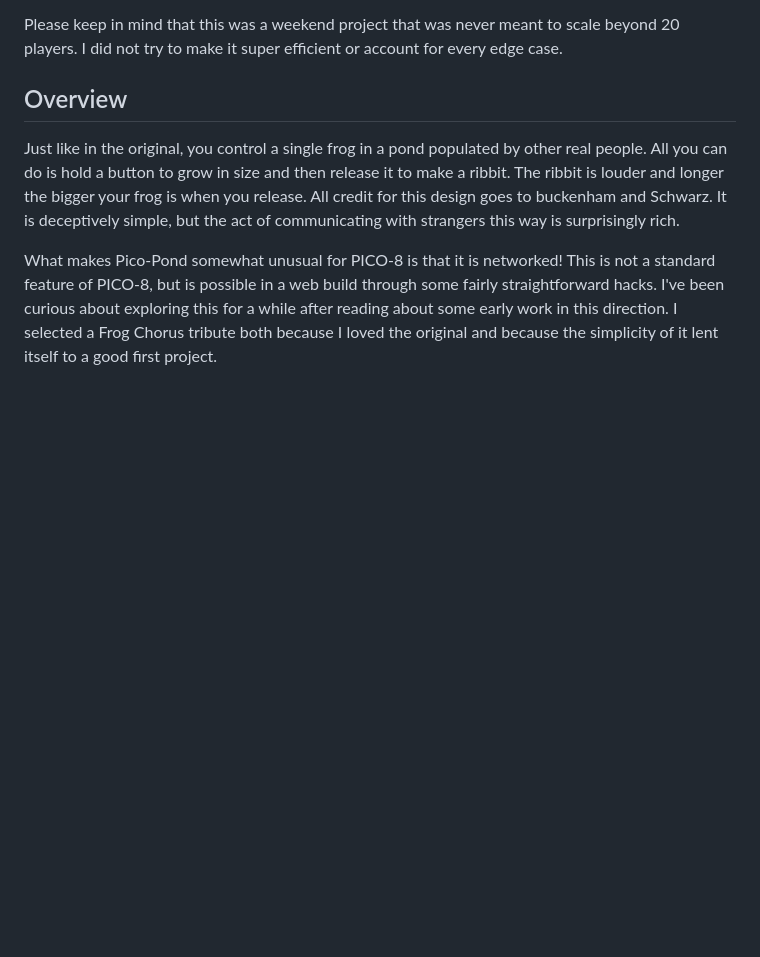
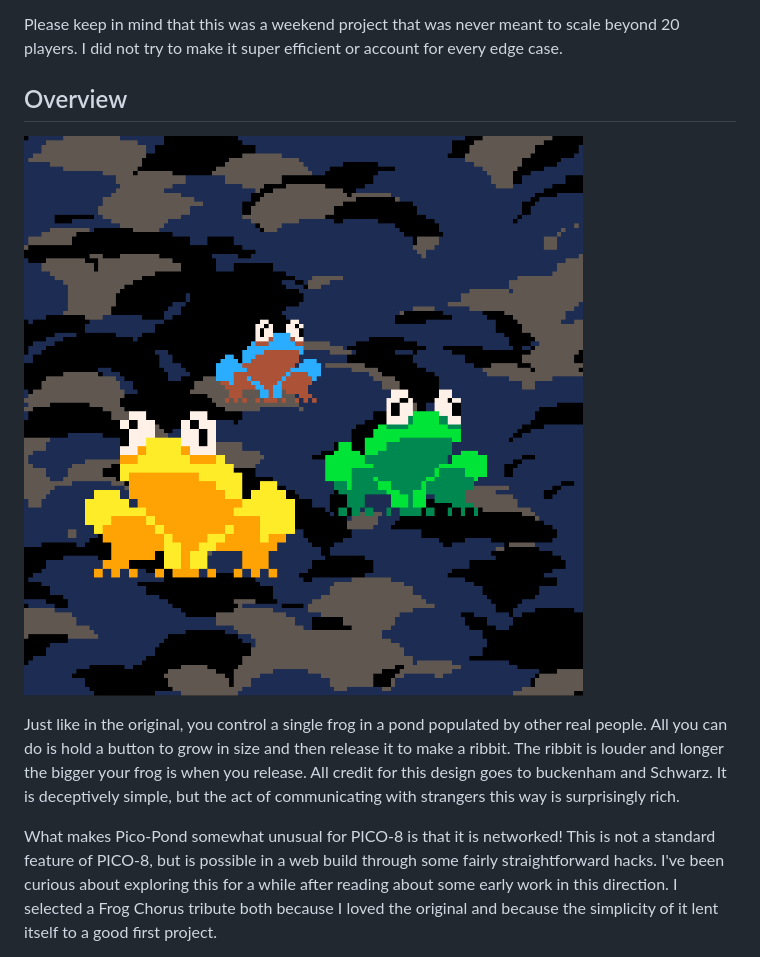
Before and after one commit to andymasteroffish/pico_pond_front, a Markdown page: README.md, the part around the change. Drawn GitHub-style; pictures changed too: reamde_imgs/game.jpg (added); blank space fills up the shorter version.

Commit message:
added screenshot

```diff
--- a/README.md
+++ b/README.md
@@ -11,6 +11,8 @@ You can also look through the source code, which I hope will be helpful for anyb
 Please keep in mind that this was a weekend project that was never meant to scale beyond 20 players. I did not try to make it super efficient or account for every edge case.
 
 ## Overview
+
+![screenshot from the game](https://github.com/andymasteroffish/pico_pond_front/blob/main/reamde_imgs/game.jpg?raw=true)
 
 Just like in the original, you control a single frog in a pond populated by other real people. All you can do is hold a button to grow in size and then release it to make a ribbit. The ribbit is louder and longer the bigger your frog is when you release. All credit for this design goes to buckenham and Schwarz. It is deceptively simple, but the act of communicating with strangers this way is surprisingly rich.
 
```
